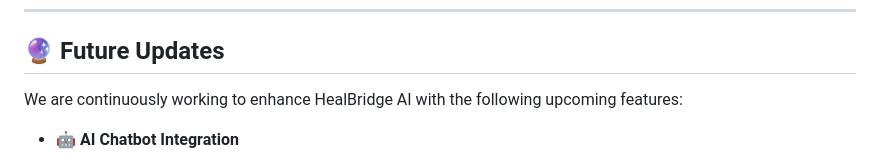
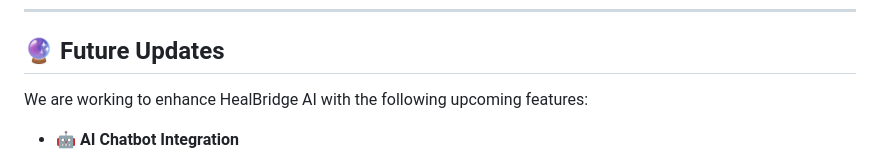
Before and after one commit to TaherBatterywala/Heal-BridgeAI, a Markdown page: README.md, the part around the change. Drawn GitHub-style.

```diff
--- a/README.md
+++ b/README.md
@@ -89,7 +89,7 @@ HealBridge-AI/
 
 ## 🔮 Future Updates
 
-We are continuously working to enhance HealBridge AI with the following upcoming features:
+We are working to enhance HealBridge AI with the following upcoming features:
 
 - 🤖 **AI Chatbot Integration**
   - Instant health guidance and support
```
